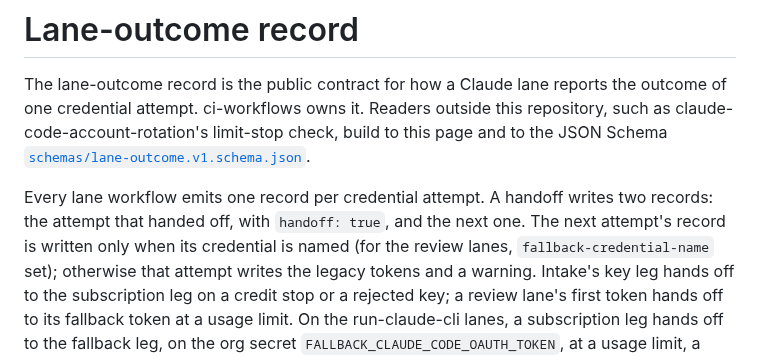
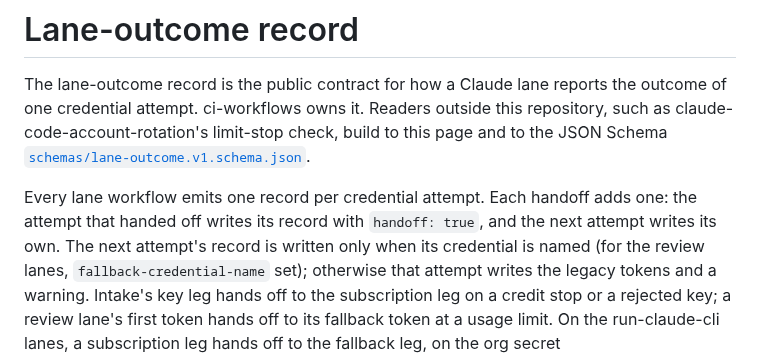
Before and after one commit to melodic-software/ci-workflows, a Markdown page: docs/lane-outcome.md, the part around the change. GitHub-like rendering.

Commit message:
docs(lane-outcome): each handoff adds one record
Co-Authored-By: Claude Opus 5.5 <noreply@anthropic.com>

```diff
--- a/docs/lane-outcome.md
+++ b/docs/lane-outcome.md
@@ -6,9 +6,9 @@ this repository, such as claude-code-account-rotation's limit-stop check, build
 to this page and to the JSON Schema
 [`schemas/lane-outcome.v1.schema.json`](../schemas/lane-outcome.v1.schema.json).
 
-Every lane workflow emits one record per credential attempt. A handoff writes
-two records: the attempt that handed off, with `handoff: true`, and the next
-one. The next attempt's record is written only when its credential is named
+Every lane workflow emits one record per credential attempt. Each handoff
+adds one: the attempt that handed off writes its record with
+`handoff: true`, and the next attempt writes its own. The next attempt's record is written only when its credential is named
 (for the review lanes, `fallback-credential-name` set); otherwise that attempt
 writes the legacy tokens and a warning. Intake's key leg hands off to the
 subscription leg on a credit stop or a rejected key; a review lane's first
```
